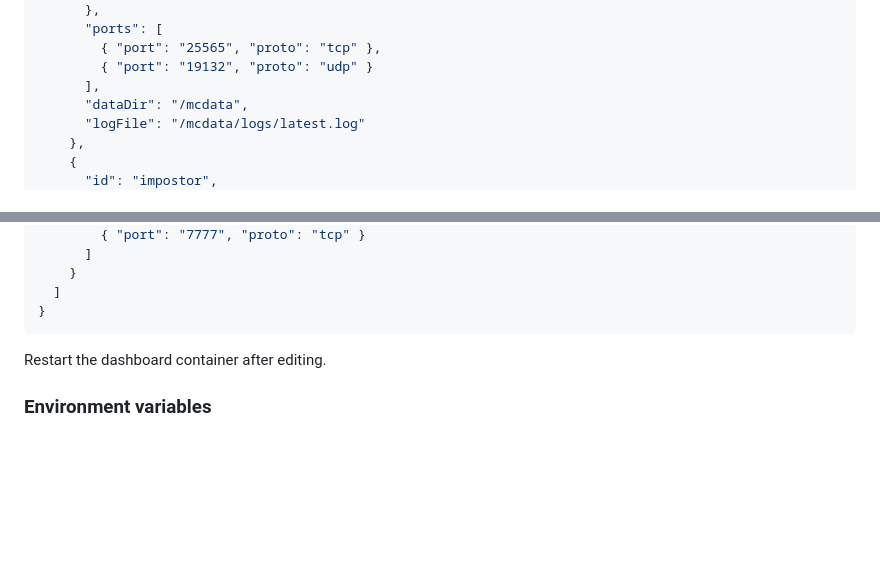
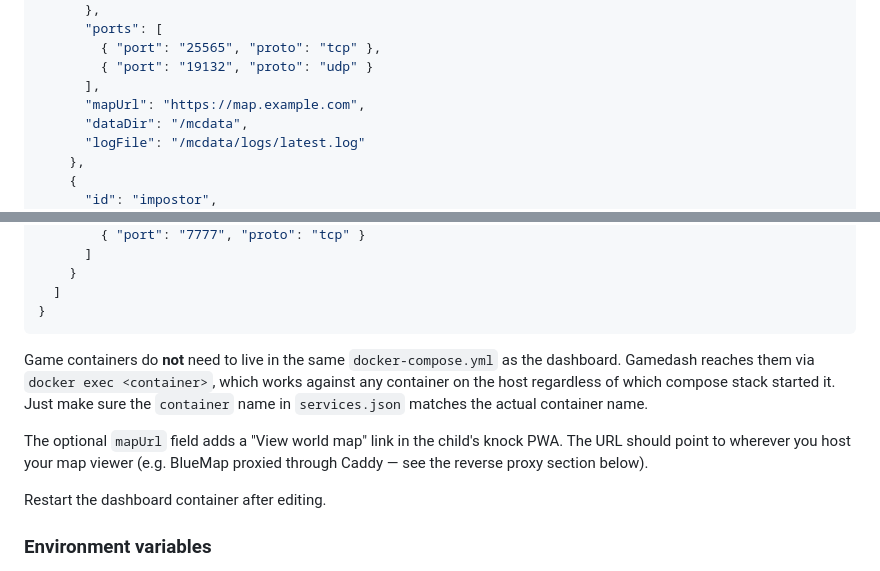
Before and after one commit to palchrb/gamedash, a Markdown page: README.md, 2 parts joined by grey strips. Rendered like a GitHub page; blank space fills up the shorter version.

Commit message:
docs: document mapUrl and cross-stack container support
- Add mapUrl example to services.json sample
- Clarify that game containers can live in separate compose stacks

https://claude.ai/code/session_01LWEX6WV5WCcm5iCAgM7ryw

````diff
--- a/README.md
+++ b/README.md
@@ -74,6 +74,7 @@ it's missing.
         { "port": "25565", "proto": "tcp" },
         { "port": "19132", "proto": "udp" }
       ],
+      "mapUrl": "https://map.example.com",
       "dataDir": "/mcdata",
       "logFile": "/mcdata/logs/latest.log"
     },
@@ -98,6 +99,17 @@ it's missing.
   ]
 }
 ```
+
+Game containers do **not** need to live in the same `docker-compose.yml`
+as the dashboard. Gamedash reaches them via `docker exec <container>`,
+which works against any container on the host regardless of which
+compose stack started it. Just make sure the `container` name in
+`services.json` matches the actual container name.
+
+The optional `mapUrl` field adds a "View world map" link in the child's
+knock PWA. The URL should point to wherever you host your map viewer
+(e.g. BlueMap proxied through Caddy — see the reverse proxy section
+below).
 
 Restart the dashboard container after editing.
 
````
